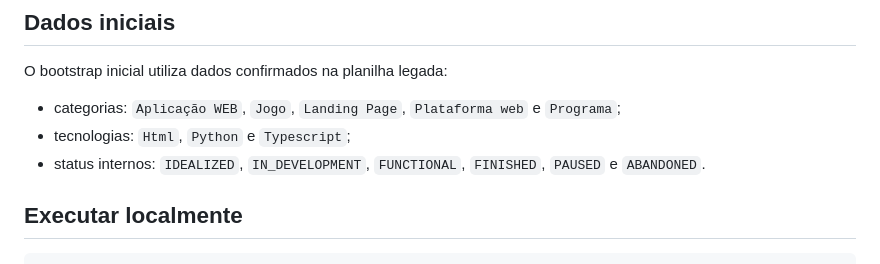
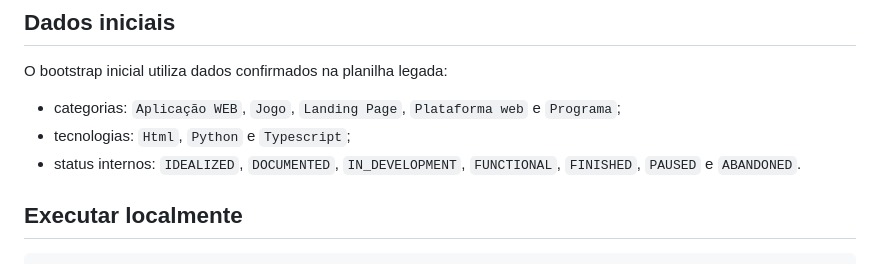
Before and after one commit to abnereslava/eslavahub, a Markdown page: README.md, the part around the change. Drawn GitHub-style.

Commit message:
feat: add documented project lifecycle status

```diff
--- a/README.md
+++ b/README.md
@@ -79,7 +79,7 @@ O bootstrap inicial utiliza dados confirmados na planilha legada:
 
 - categorias: `Aplicação WEB`, `Jogo`, `Landing Page`, `Plataforma web` e `Programa`;
 - tecnologias: `Html`, `Python` e `Typescript`;
-- status internos: `IDEALIZED`, `IN_DEVELOPMENT`, `FUNCTIONAL`, `FINISHED`, `PAUSED` e `ABANDONED`.
+- status internos: `IDEALIZED`, `DOCUMENTED`, `IN_DEVELOPMENT`, `FUNCTIONAL`, `FINISHED`, `PAUSED` e `ABANDONED`.
 
 ## Executar localmente
 
```
